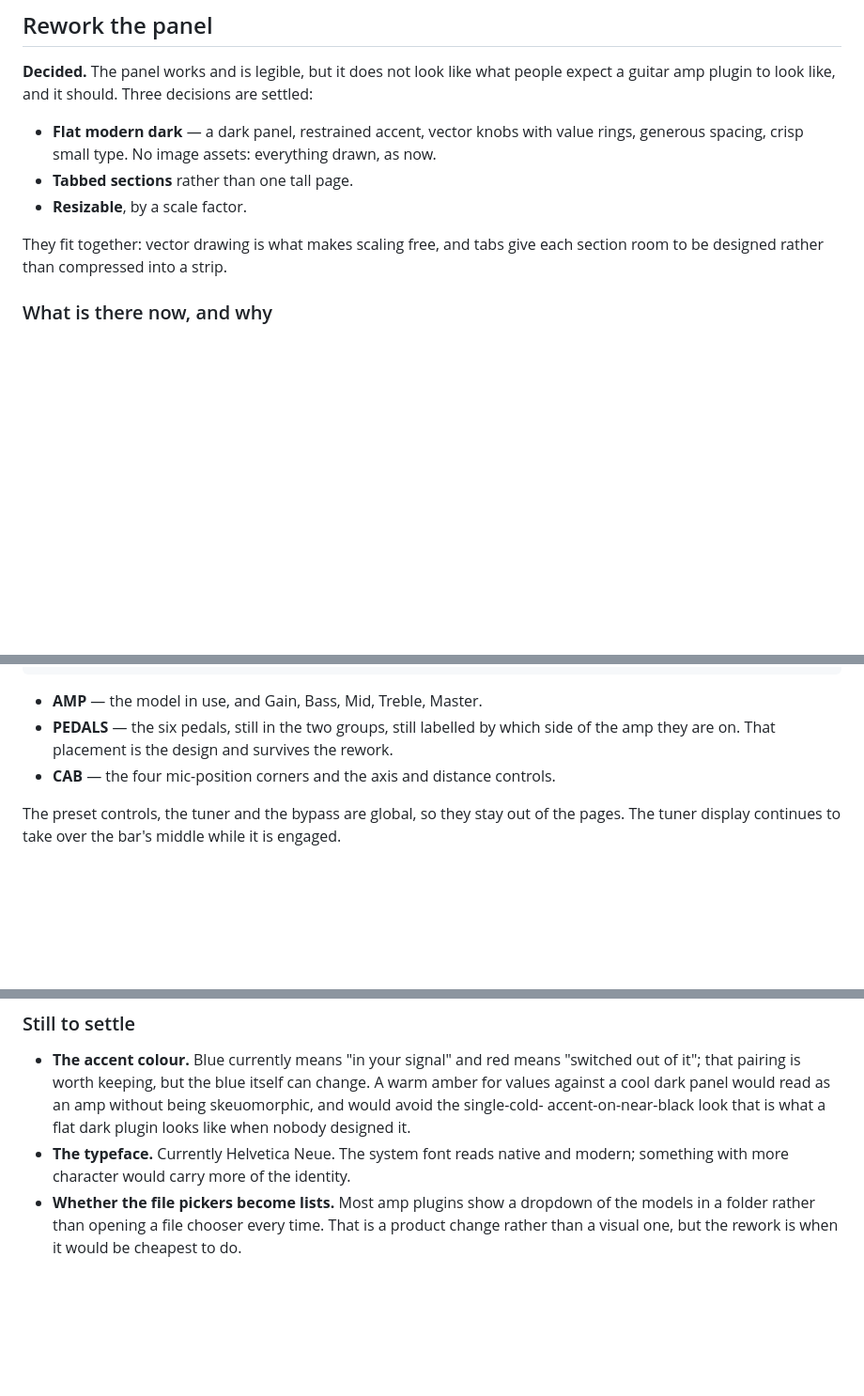
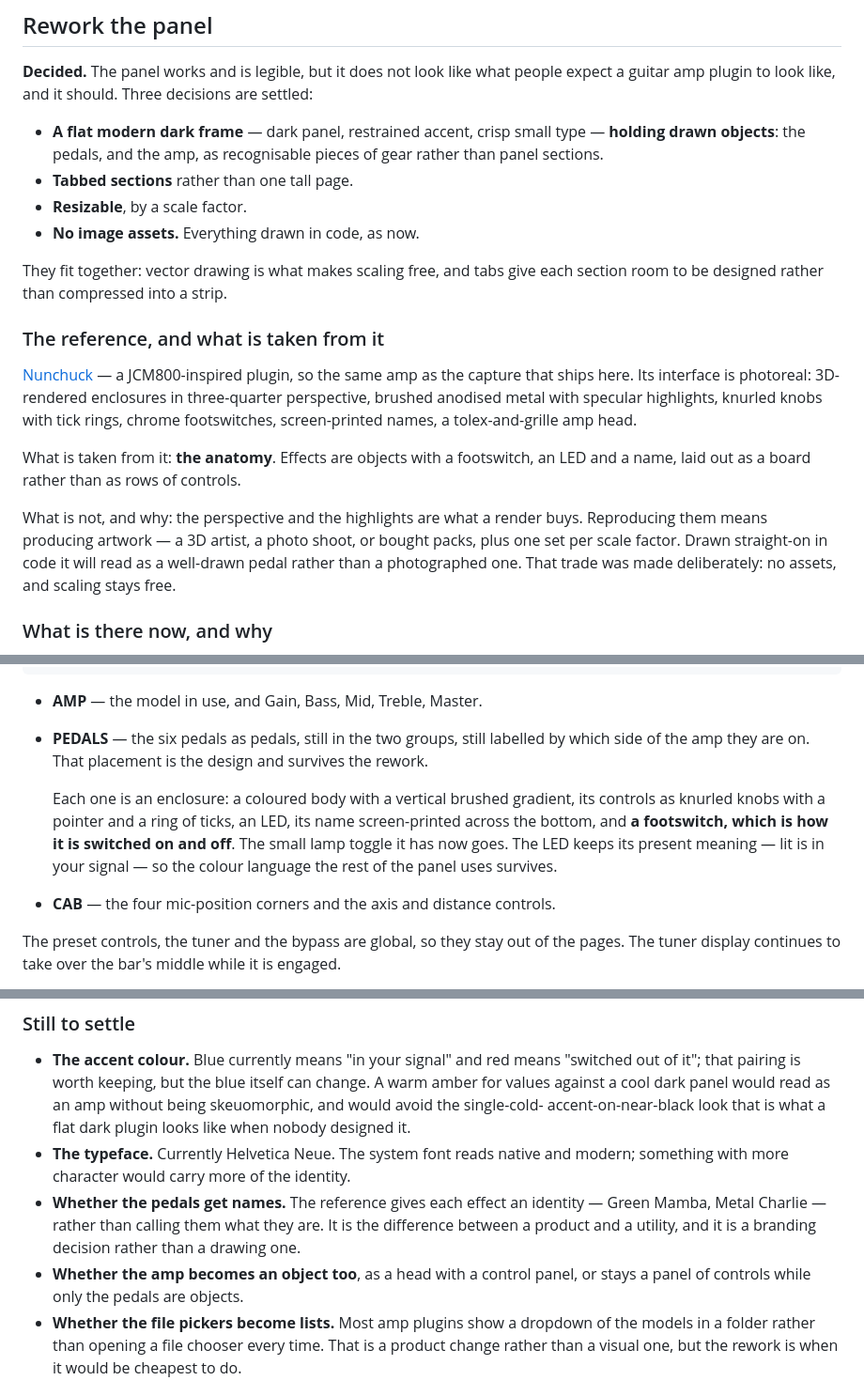
Before and after one commit to CatastrophicCoder/ampsim, a Markdown page: docs/roadmap.md, 3 parts joined by grey strips. Shown at 94% size. Drawn GitHub-style; blank space fills up the shorter version.

Commit message:
Plan the pedals as objects with footswitches
A reference was given: Nunchuck, a JCM800-inspired plugin whose interface is
photoreal -- rendered enclosures in perspective, brushed metal with specular
highlights, chrome footswitches, screen-printed names.

What the plan takes from it is the anatomy: effects as objects with a
footswitch, an LED and a name, laid out as a board. What it does not take is
the rendering, and the roadmap says why -- the perspective and the highlights
are what artwork buys, and the decision here was no assets so that scaling
stays free. Drawn straight-on this will read as a well-drawn pedal, not a
photographed one.

The footswitch becomes how a pedal is switched, replacing the small lamp
toggle. The LED keeps its present meaning, so the panel's colour language
survives.

Two new questions are named rather than answered: whether the pedals get
identities of their own the way the reference's do, and whether the amp becomes
an object too or stays a panel of controls.

Co-Authored-By: Claude Opus 5 (1M context) <noreply@anthropic.com>

````diff
--- a/docs/roadmap.md
+++ b/docs/roadmap.md
@@ -8,13 +8,30 @@ finished; this replaces it and holds only what is still outstanding.
 **Decided.** The panel works and is legible, but it does not look like what people expect a guitar
 amp plugin to look like, and it should. Three decisions are settled:
 
-- **Flat modern dark** — a dark panel, restrained accent, vector knobs with value rings, generous
-  spacing, crisp small type. No image assets: everything drawn, as now.
+- **A flat modern dark frame** — dark panel, restrained accent, crisp small type — **holding
+  drawn objects**: the pedals, and the amp, as recognisable pieces of gear rather than panel
+  sections.
 - **Tabbed sections** rather than one tall page.
 - **Resizable**, by a scale factor.
+- **No image assets.** Everything drawn in code, as now.
 
 They fit together: vector drawing is what makes scaling free, and tabs give each section room to be
 designed rather than compressed into a strip.
+
+### The reference, and what is taken from it
+
+[Nunchuck](https://www.polychromedsp.com/nunchuck/) — a JCM800-inspired plugin, so the same amp as
+the capture that ships here. Its interface is photoreal: 3D-rendered enclosures in three-quarter
+perspective, brushed anodised metal with specular highlights, knurled knobs with tick rings, chrome
+footswitches, screen-printed names, a tolex-and-grille amp head.
+
+What is taken from it: **the anatomy**. Effects are objects with a footswitch, an LED and a name,
+laid out as a board rather than as rows of controls.
+
+What is not, and why: the perspective and the highlights are what a render buys. Reproducing them
+means producing artwork — a 3D artist, a photo shoot, or bought packs, plus one set per scale
+factor. Drawn straight-on in code it will read as a well-drawn pedal rather than a photographed
+one. That trade was made deliberately: no assets, and scaling stays free.
 
 ### What is there now, and why
 
@@ -44,8 +61,14 @@ A persistent bar, and three pages under it:
 ```
 
 - **AMP** — the model in use, and Gain, Bass, Mid, Treble, Master.
-- **PEDALS** — the six pedals, still in the two groups, still labelled by which side of the amp
-  they are on. That placement is the design and survives the rework.
+- **PEDALS** — the six pedals as pedals, still in the two groups, still labelled by which side of
+  the amp they are on. That placement is the design and survives the rework.
+
+  Each one is an enclosure: a coloured body with a vertical brushed gradient, its controls as
+  knurled knobs with a pointer and a ring of ticks, an LED, its name screen-printed across the
+  bottom, and **a footswitch, which is how it is switched on and off**. The small lamp toggle it
+  has now goes. The LED keeps its present meaning — lit is in your signal — so the colour language
+  the rest of the panel uses survives.
 - **CAB** — the four mic-position corners and the axis and distance controls.
 
 The preset controls, the tuner and the bypass are global, so they stay out of the pages. The tuner
@@ -75,6 +98,11 @@ assets. The chosen scale belongs in the plugin state so it survives reopening.
   accent-on-near-black look that is what a flat dark plugin looks like when nobody designed it.
 - **The typeface.** Currently Helvetica Neue. The system font reads native and modern; something
   with more character would carry more of the identity.
+- **Whether the pedals get names.** The reference gives each effect an identity — Green Mamba,
+  Metal Charlie — rather than calling them what they are. It is the difference between a product
+  and a utility, and it is a branding decision rather than a drawing one.
+- **Whether the amp becomes an object too**, as a head with a control panel, or stays a panel of
+  controls while only the pedals are objects.
 - **Whether the file pickers become lists.** Most amp plugins show a dropdown of the models in a
   folder rather than opening a file chooser every time. That is a product change rather than a
   visual one, but the rework is when it would be cheapest to do.
````
